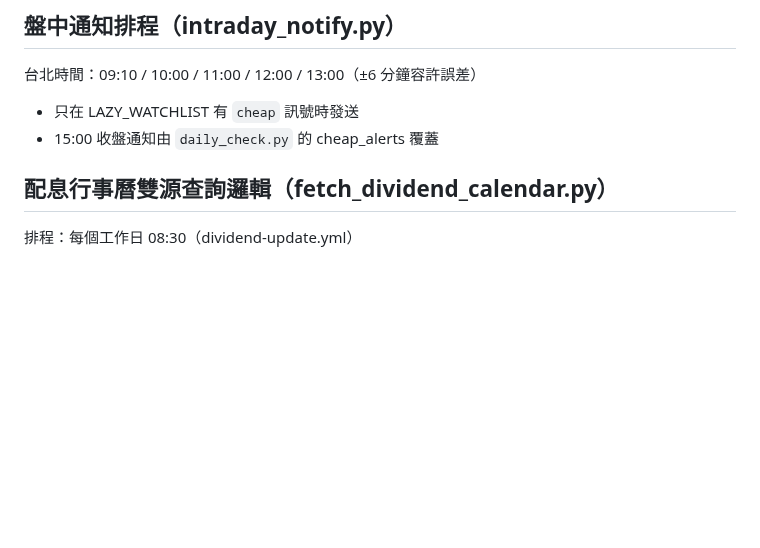
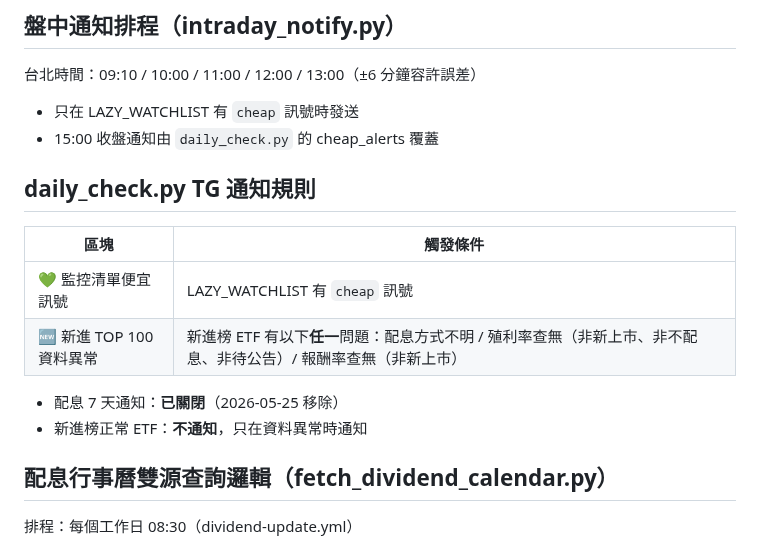
Before and after one commit to p14090060/cashflow-etf, a Markdown page: CLAUDE.md, the part around the change. Rendered like a GitHub page; blank space fills up the shorter version.

Commit message:
docs: 更新 CLAUDE.md 記錄 daily_check TG 通知規則
Co-Authored-By: Claude Sonnet 4.6 <noreply@anthropic.com>

```diff
--- a/CLAUDE.md
+++ b/CLAUDE.md
@@ -123,6 +123,16 @@
 - 只在 LAZY_WATCHLIST 有 `cheap` 訊號時發送
 - 15:00 收盤通知由 `daily_check.py` 的 cheap_alerts 覆蓋
 
+## daily_check.py TG 通知規則
+
+| 區塊 | 觸發條件 |
+|---|---|
+| 💚 監控清單便宜訊號 | LAZY_WATCHLIST 有 `cheap` 訊號 |
+| 🆕 新進 TOP 100 資料異常 | 新進榜 ETF 有以下**任一**問題：配息方式不明 / 殖利率查無（非新上市、非不配息、非待公告）/ 報酬率查無（非新上市） |
+
+- 配息 7 天通知：**已關閉**（2026-05-25 移除）
+- 新進榜正常 ETF：**不通知**，只在資料異常時通知
+
 ## 配息行事曆雙源查詢邏輯（fetch_dividend_calendar.py）
 
 排程：每個工作日 08:30（dividend-update.yml）
```
